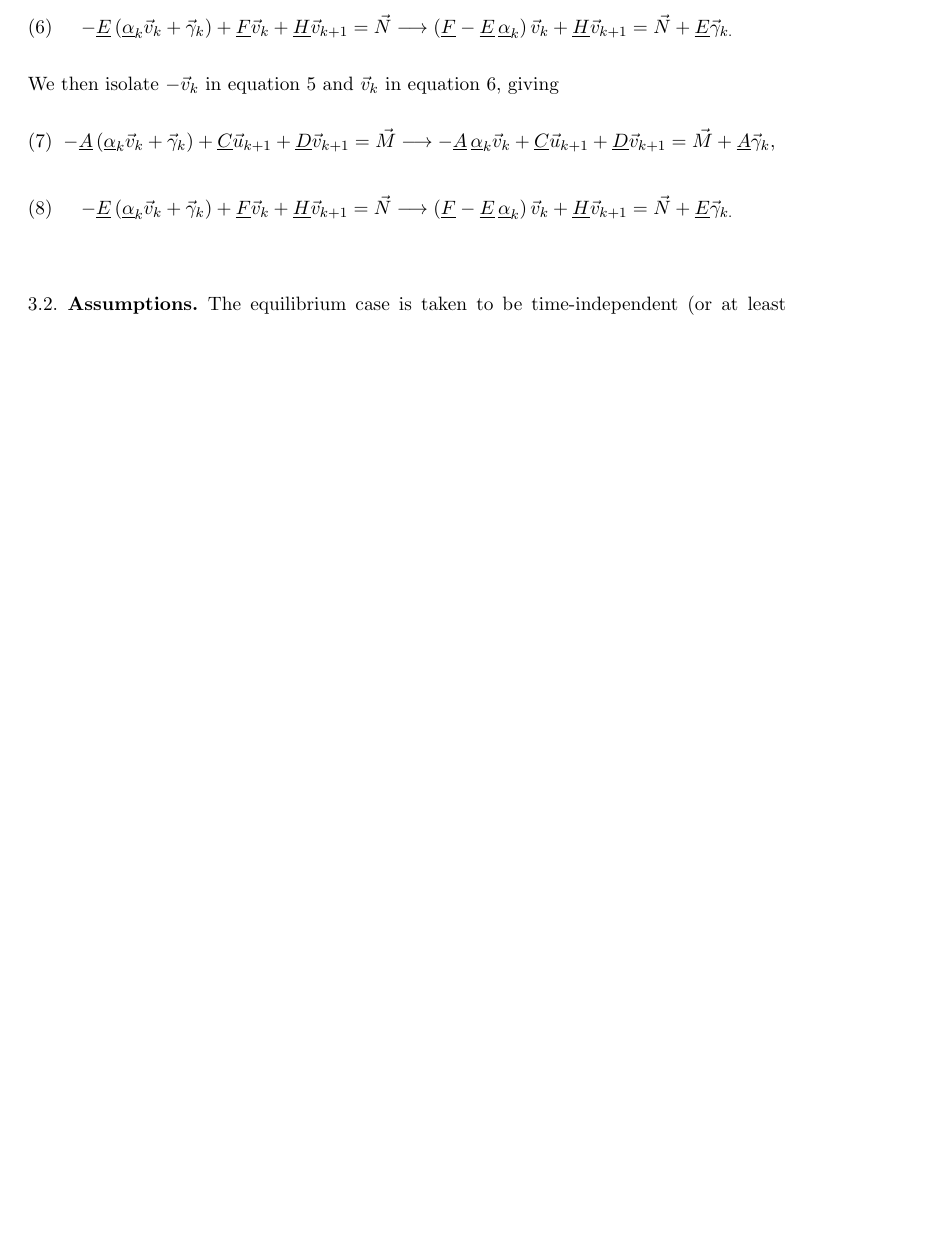
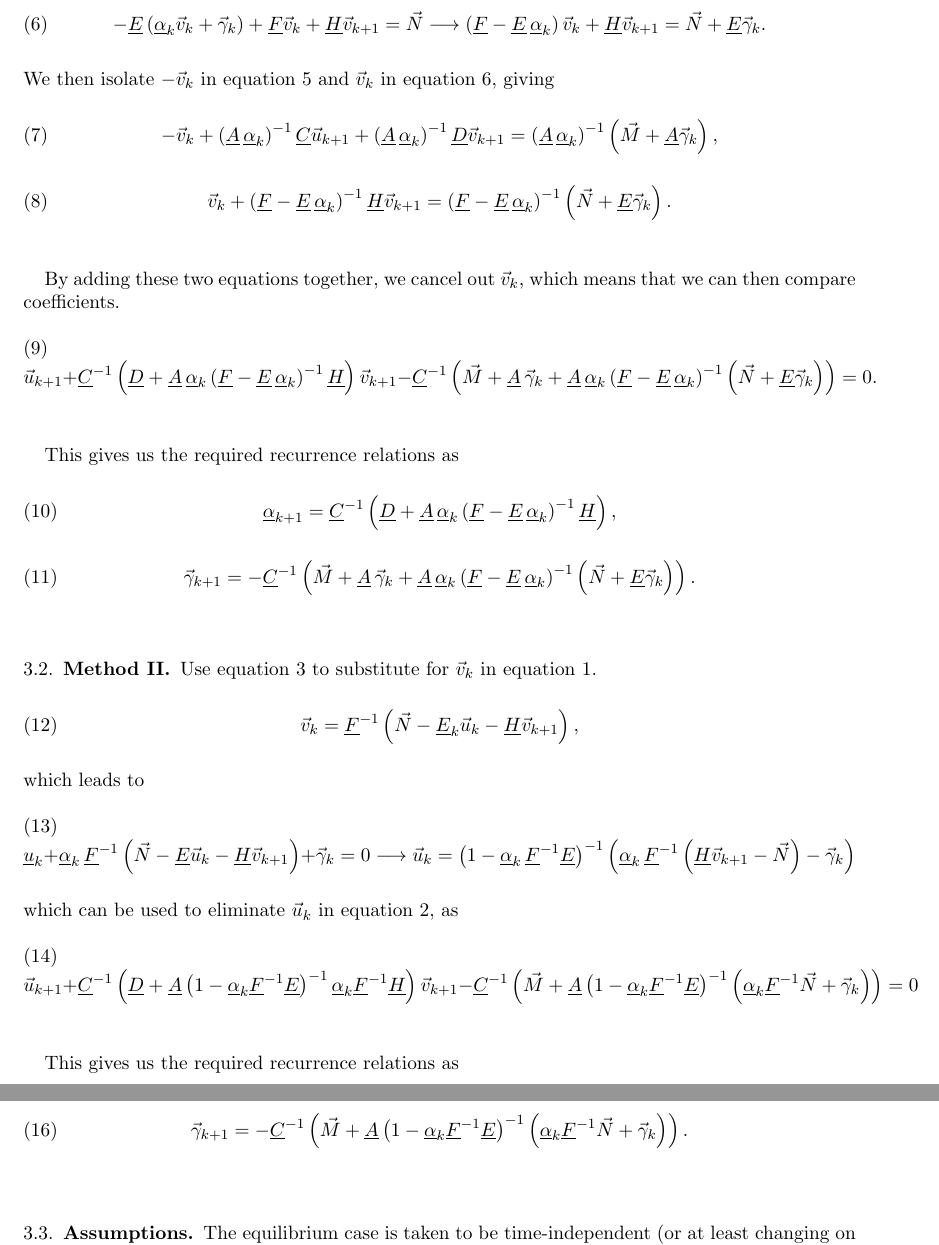
Before and after one commit to andrewbunting/Henyey-Latex, a LaTeX paper (Henyey_notes.tex): part of page 3 of 13 before the commit and two parts of pages 3 and 4 of 12 after it, the two joined at a grey line, cut so that both start at the same text, the shorter picture padded with empty space. Compiled offline with pdfLaTeX.

Commit message:
Add files via upload

```diff
--- a/Henyey_notes.tex
+++ b/Henyey_notes.tex
@@ -1,6 +1,6 @@
 \documentclass[11pt]{amsart}
-\usepackage{geometry}           % See geometry.pdf to learn the layout options. There are lots.
-\geometry{letterpaper} % ... or a4paper or a5paper  or ...
+\usepackage[margin=2.5cm]{geometry}           % See geometry.pdf to learn the layout options. There are lots.
+\geometry{letterpaper} % ... or a4paper or a5paper  or letterpaper ...
 %\geometry{landscape}                % Activate for for rotated page geometry
 %\usepackage[parfill]{parskip}    % Activate to begin paragraphs with an empty line rather than an
 %indent
@@ -86,17 +90,74 @@ which leads to
 \end{equation}
 
 \begin{equation} \label{eq:Ic}
-- \underline{E} \left(  \underline{\alpha}_{k}  \vec{v}_{k}  + \vec{\gamma}_{k} \right) + \underline{F} \vec{v}_{k} + \underline{H} \vec{v}_{k+1} = \vec{N}   \longrightarrow   \left( \underline{F} - \underline{E} \, \underline{\alpha}_{k} \right) \vec{v}_{k} + \underline{H} \vec{v}_{k+1} = \vec{N} + \underline{E} \vec{\gamma}_{k.}
+- \underline{E} \left(  \underline{\alpha}_{k}  \vec{v}_{k}  + \vec{\gamma}_{k} \right) + \underline{F} \vec{v}_{k} + \underline{H} \vec{v}_{k+1} = \vec{N}   \longrightarrow   \left( \underline{F} - \underline{E} \, \underline{\alpha}_{k} \right) \vec{v}_{k} + \underline{H} \vec{v}_{k+1} = \vec{N} + \underline{E} \vec{\gamma}_{k} .
 \end{equation}
 \\
 We then isolate $-\vec{v}_{k}$ in equation \ref{eq:Ib} and $\vec{v}_{k}$ in equation \ref{eq:Ic}, giving
 
 \begin{equation} \label{eq:Id}
-- \underline{A} \left(  \underline{\alpha}_{k}  \vec{v}_{k}  + \vec{\gamma}_{k} \right) + \underline{C} \vec{u}_{k+1} + \underline{D} \vec{v}_{k+1} = \vec{M}      \longrightarrow       - \underline{A} \, \underline{\alpha}_{k}  \vec{v}_{k}  + \underline{C} \vec{u}_{k+1} + \underline{D} \vec{v}_{k+1} = \vec{M}  + \underline{A} \vec{\gamma}_{k},
+-  \vec{v}_{k}  + \left( \underline{A} \, \underline{\alpha}_{k} \right)^{-1}  \underline{C} \vec{u}_{k+1} + \left( \underline{A} \, \underline{\alpha}_{k} \right)^{-1}  \underline{D} \vec{v}_{k+1} = \left( \underline{A} \, \underline{\alpha}_{k} \right)^{-1} \left( \vec{M}  + \underline{A} \vec{\gamma}_{k} \right) ,
 \end{equation}
 
 \begin{equation} \label{eq:Ie}
-- \underline{E} \left(  \underline{\alpha}_{k}  \vec{v}_{k}  + \vec{\gamma}_{k} \right) + \underline{F} \vec{v}_{k} + \underline{H} \vec{v}_{k+1} = \vec{N}   \longrightarrow   \left( \underline{F} - \underline{E} \, \underline{\alpha}_{k} \right) \vec{v}_{k} + \underline{H} \vec{v}_{k+1} = \vec{N} + \underline{E} \vec{\gamma}_{k.}
+ \vec{v}_{k} + \left( \underline{F} - \underline{E} \, \underline{\alpha}_{k} \right)^{-1} \underline{H} \vec{v}_{k+1} =  \left( \underline{F} - \underline{E} \, \underline{\alpha}_{k} \right)^{-1} \left(  \vec{N} + \underline{E} \vec{\gamma}_{k} \right) .
+\end{equation}
+\\
+
+
+By adding these two equations together, we cancel out $\vec{v}_{k}$, which means that we can then compare coefficients.
+
+\begin{equation} \label{eq:If}
+ \vec{u}_{k+1} + \underline{C}^{-1} \left( \underline{D}  +  \underline{A} \, \underline{\alpha}_{k} \left( \underline{F} - \underline{E} \, \underline{\alpha}_{k} \right)^{-1}  \underline{H}  \right) \vec{v}_{k+1}   -  \underline{C}^{-1}  \left( \vec{M}   + \underline{A} \, \vec{\gamma}_{k}  +  \underline{A} \, \underline{\alpha}_{k} \left( \underline{F} - \underline{E} \, \underline{\alpha}_{k} \right)^{-1} \left(  \vec{N} + \underline{E} \vec{\gamma}_{k} \right)   \right)  =  0  .
+\end{equation}
+\\
+
+This gives us the required recurrence relations as
+
+\begin{equation} \label{eq:Ialpha}
+\underline{\alpha}_{k+1}  =  \underline{C}^{-1} \left( \underline{D}  +  \underline{A} \, \underline{\alpha}_{k} \left( \underline{F} - \underline{E} \, \underline{\alpha}_{k} \right)^{-1}  \underline{H}  \right) ,
+\end{equation}
+
+\begin{equation} \label{eq:Igamma}
+\vec{\gamma}_{k+1}  =  -  \underline{C}^{-1}  \left( \vec{M}   + \underline{A} \, \vec{\gamma}_{k}  +  \underline{A} \, \underline{\alpha}_{k} \left( \underline{F} - \underline{E} \, \underline{\alpha}_{k} \right)^{-1} \left(  \vec{N} + \underline{E} \vec{\gamma}_{k} \right)   \right) .
+\end{equation}
+\\
+
+
+
+
+
+
+\subsection{Method II}
+
+Use equation \ref{eq:EFH} to substitute for $\vec{v}_{k}$ in equation \ref{eq:relation}.
+
+\begin{equation} \label{eq:IIa}
+\vec{v}_{k}  = \underline{F}^{-1}  \left( \vec{N} - \underline{E}_{k}  \vec{u}_{k}  - \underline{H} \vec{v}_{k+1} \right),
+\end{equation}
+\\
+which leads to
+
+\begin{equation} \label{eq:IIb}
+ \underline{u}_{k}  + \underline{\alpha}_{k} \, \underline{F}^{-1} \left( \vec{N}  - \underline{E} \vec{u}_{k} - \underline{H} \vec{v}_{k+1}  \right)  +  \vec{\gamma}_{k}  =  0      \longrightarrow       \vec{u}_{k}  =  \left(  1 - \underline{\alpha}_{k} \, \underline{F}^{-1} \underline{E}  \right)^{-1}     \left(   \underline{\alpha}_{k} \, \underline{F}^{-1}  \left(  \underline{H}  \vec{v}_{k+1} - \vec{N} \right) - \vec{\gamma}_{k}  \right)
+\end{equation}
+\\
+which can be used to eliminate $\vec{u}_{k}$ in equation \ref{eq:ACD}, as
+
+\begin{equation} \label{eq:IIc}
+\vec{u}_{k+1}  + \underline{C}^{-1} \left(  \underline{D}  + \underline{A} \left( 1 - \underline{\alpha}_{k} \underline{F}^{-1} \underline{E}  \right)^{-1} \underline{\alpha}_{k} \underline{F}^{-1} \underline{H}    \right) \vec{v}_{k+1}   -   \underline{C}^{-1} \left(  \vec{M}  +  \underline{A} \left( 1 - \underline{\alpha}_{k} \underline{F}^{-1} \underline{E}  \right)^{-1} \left(  \underline{\alpha}_{k} \underline{F}^{-1} \vec{N}  +  \vec{\gamma}_{k}   \right)  \right)   =  0
+\end{equation}
+\\
+
+
+This gives us the required recurrence relations as
+
+\begin{equation} \label{eq:IIalpha}
+\underline{\alpha}_{k+1}  =  \underline{C}^{-1} \left(  \underline{D}  + \underline{A} \left( 1 - \underline{\alpha}_{k} \underline{F}^{-1} \underline{E}  \right)^{-1} \underline{\alpha}_{k} \underline{F}^{-1} \underline{H}    \right) ,
+\end{equation}
+
+\begin{equation} \label{eq:IIgamma}
+\vec{\gamma}_{k+1}  =  -   \underline{C}^{-1} \left(  \vec{M}  +  \underline{A} \left( 1 - \underline{\alpha}_{k} \underline{F}^{-1} \underline{E}  \right)^{-1} \left(  \underline{\alpha}_{k} \underline{F}^{-1} \vec{N}  +  \vec{\gamma}_{k}   \right)  \right) .
 \end{equation}
 \\
 
```
Also changed, not shown: Henyey_notes.tex (4 more changed lines).
